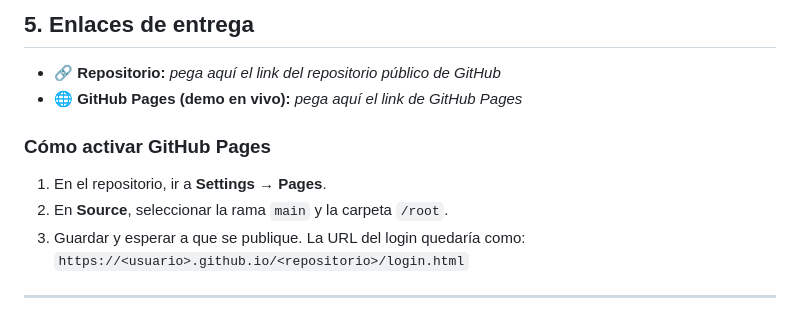
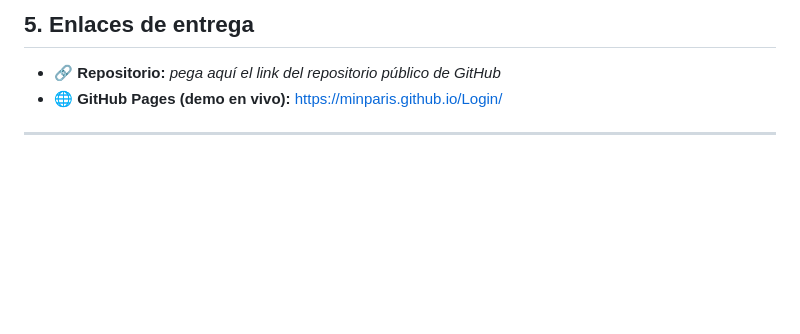
Before and after one commit to MinParis/Login, a Markdown page: README.md, the part around the change. Rendered like a GitHub page; blank space fills up the shorter version.

```diff
--- a/README.md
+++ b/README.md
@@ -175,12 +175,6 @@ o registrar un usuario nuevo desde la propia pantalla de login.
 ## 5. Enlaces de entrega
 
 - 🔗 **Repositorio:** _pega aquí el link del repositorio público de GitHub_
-- 🌐 **GitHub Pages (demo en vivo):** _pega aquí el link de GitHub Pages_
-
-### Cómo activar GitHub Pages
-1. En el repositorio, ir a **Settings → Pages**.
-2. En **Source**, seleccionar la rama `main` y la carpeta `/root`.
-3. Guardar y esperar a que se publique. La URL del login quedaría como:
-   `https://<usuario>.github.io/<repositorio>/login.html`
+- 🌐 **GitHub Pages (demo en vivo):** https://minparis.github.io/Login/
 
 ---
```
